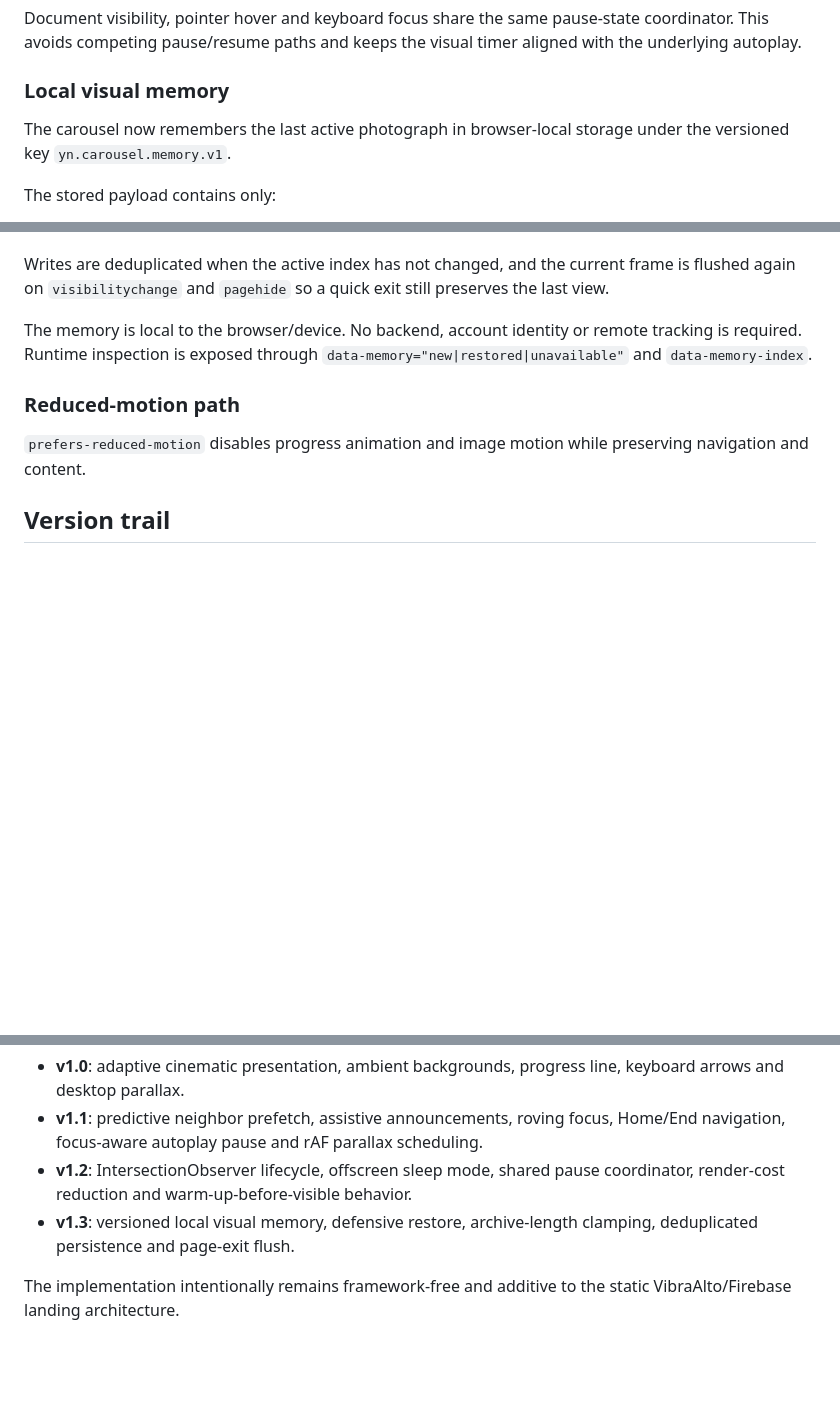
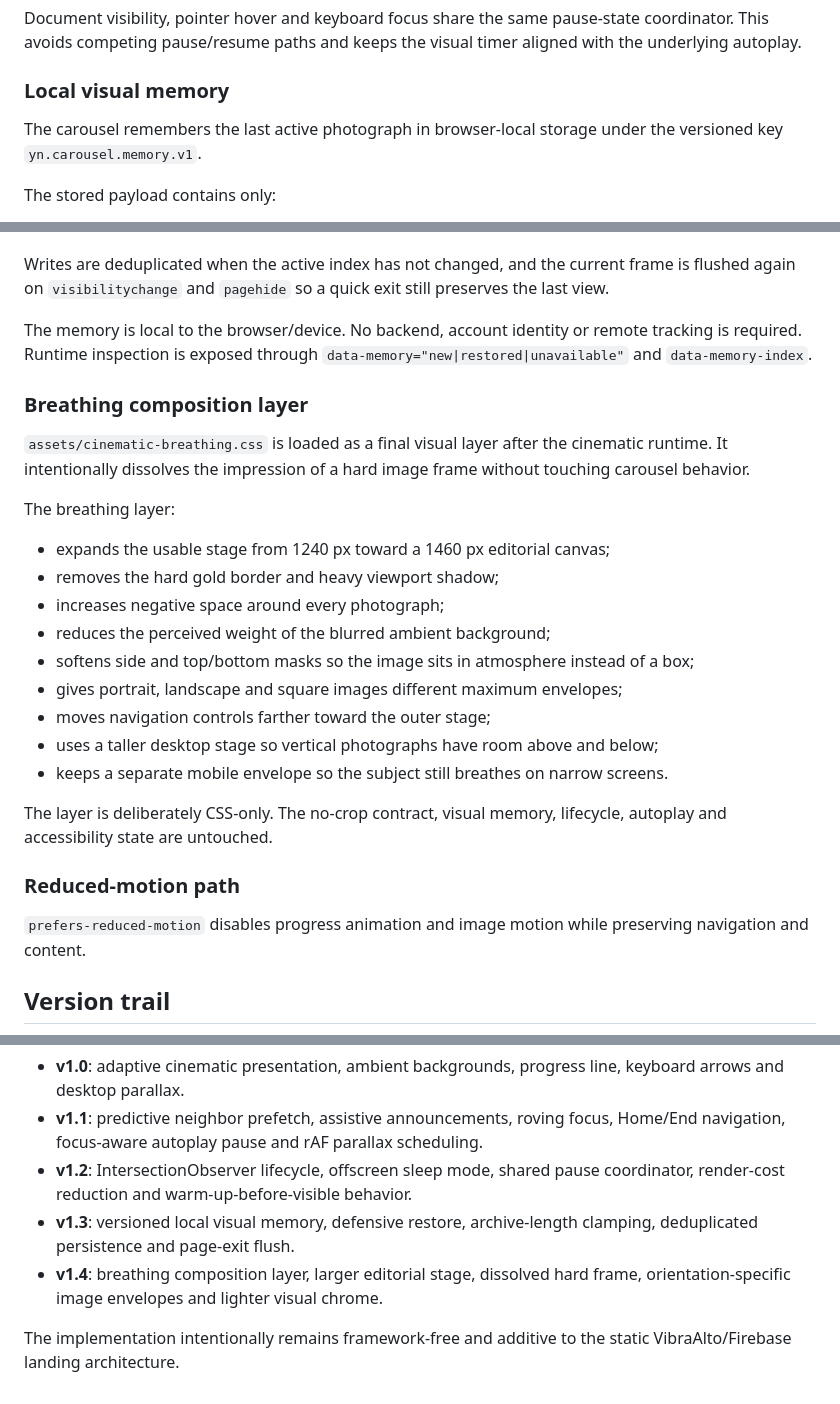
Before and after one commit to leoncanales23/yass-noir-os, a Markdown page: docs/cinematic-carousel.md, 3 parts joined by grey strips. Drawn GitHub-style; blank space fills up the shorter version.

Commit message:
docs: register breathing composition v1.4

```diff
--- a/docs/cinematic-carousel.md
+++ b/docs/cinematic-carousel.md
@@ -58,7 +58,7 @@ Document visibility, pointer hover and keyboard focus share the same pause-state
 
 ### Local visual memory
 
-The carousel now remembers the last active photograph in browser-local storage under the versioned key `yn.carousel.memory.v1`.
+The carousel remembers the last active photograph in browser-local storage under the versioned key `yn.carousel.memory.v1`.
 
 The stored payload contains only:
 
@@ -75,6 +75,24 @@ Writes are deduplicated when the active index has not changed, and the current f
 
 The memory is local to the browser/device. No backend, account identity or remote tracking is required. Runtime inspection is exposed through `data-memory="new|restored|unavailable"` and `data-memory-index`.
 
+### Breathing composition layer
+
+`assets/cinematic-breathing.css` is loaded as a final visual layer after the cinematic runtime. It intentionally dissolves the impression of a hard image frame without touching carousel behavior.
+
+The breathing layer:
+
+- expands the usable stage from 1240 px toward a 1460 px editorial canvas;
+- removes the hard gold border and heavy viewport shadow;
+- increases negative space around every photograph;
+- reduces the perceived weight of the blurred ambient background;
+- softens side and top/bottom masks so the image sits in atmosphere instead of a box;
+- gives portrait, landscape and square images different maximum envelopes;
+- moves navigation controls farther toward the outer stage;
+- uses a taller desktop stage so vertical photographs have room above and below;
+- keeps a separate mobile envelope so the subject still breathes on narrow screens.
+
+The layer is deliberately CSS-only. The no-crop contract, visual memory, lifecycle, autoplay and accessibility state are untouched.
+
 ### Reduced-motion path
 
 `prefers-reduced-motion` disables progress animation and image motion while preserving navigation and content.
@@ -85,5 +103,6 @@ The memory is local to the browser/device. No backend, account identity or remot
 - **v1.1**: predictive neighbor prefetch, assistive announcements, roving focus, Home/End navigation, focus-aware autoplay pause and rAF parallax scheduling.
 - **v1.2**: IntersectionObserver lifecycle, offscreen sleep mode, shared pause coordinator, render-cost reduction and warm-up-before-visible behavior.
 - **v1.3**: versioned local visual memory, defensive restore, archive-length clamping, deduplicated persistence and page-exit flush.
+- **v1.4**: breathing composition layer, larger editorial stage, dissolved hard frame, orientation-specific image envelopes and lighter visual chrome.
 
 The implementation intentionally remains framework-free and additive to the static VibraAlto/Firebase landing architecture.
```
